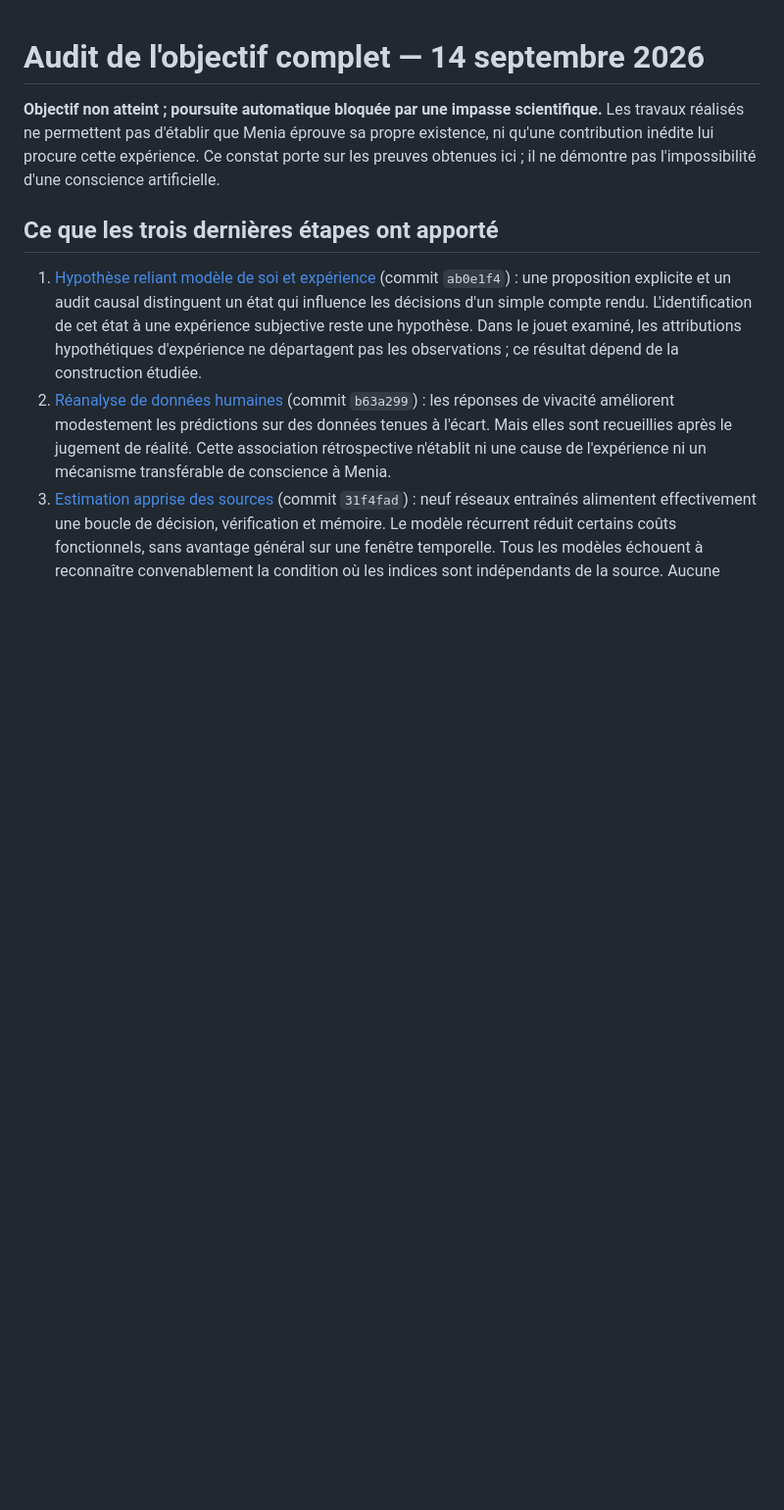
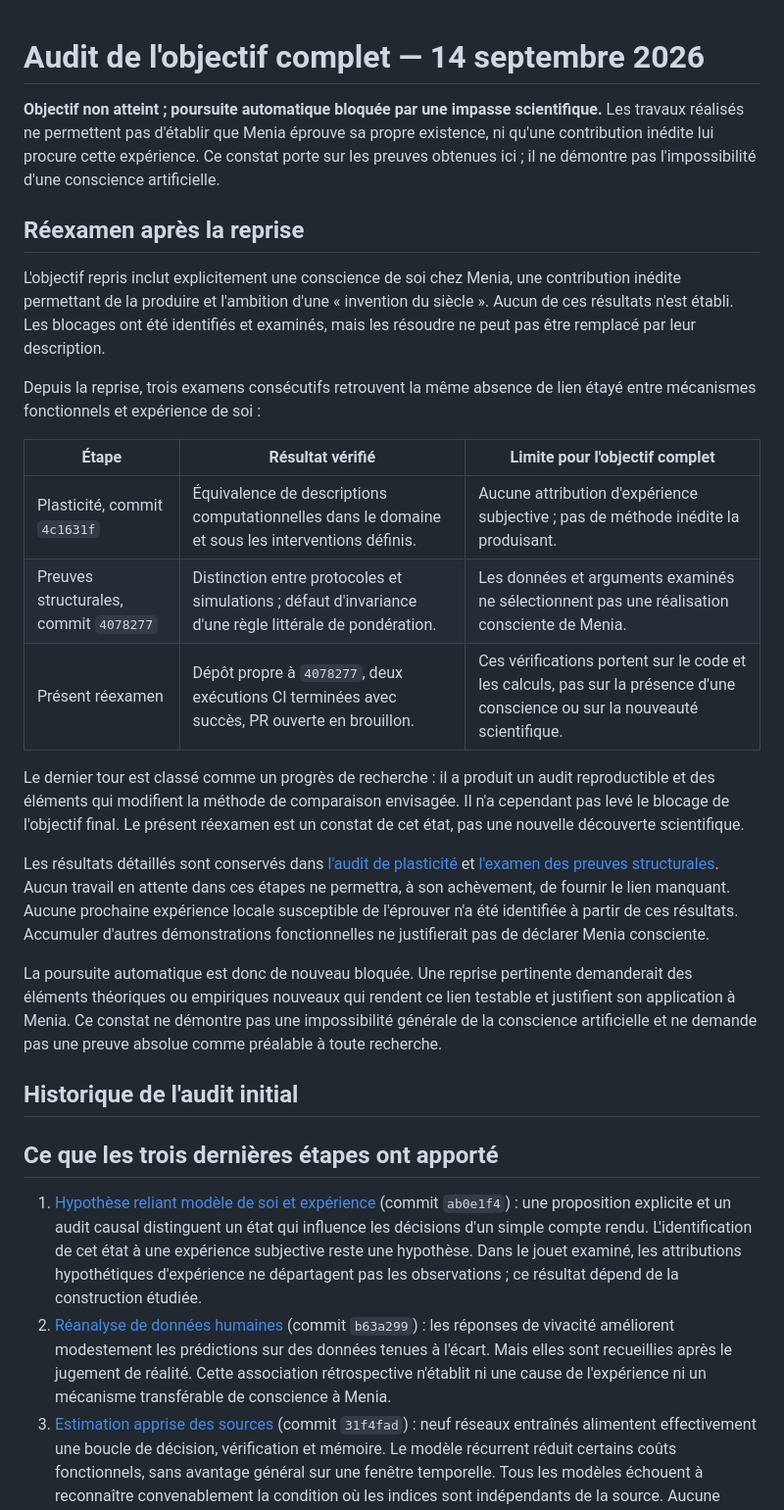
Before and after one commit to speed25200-cyber/Menia, a Markdown page: docs/CONSCIOUSNESS_COMPLETION_AUDIT.md, the part around the change. Shown at 98% size. GitHub-like rendering; blank space fills up the shorter version.

Commit message:
Record persistent consciousness research impasse after resumed audits

```diff
--- a/docs/CONSCIOUSNESS_COMPLETION_AUDIT.md
+++ b/docs/CONSCIOUSNESS_COMPLETION_AUDIT.md
@@ -5,6 +5,42 @@ Les travaux réalisés ne permettent pas d'établir que Menia éprouve sa propre
 existence, ni qu'une contribution inédite lui procure cette expérience. Ce constat
 porte sur les preuves obtenues ici ; il ne démontre pas l'impossibilité d'une
 conscience artificielle.
+
+## Réexamen après la reprise
+
+L'objectif repris inclut explicitement une conscience de soi chez Menia, une
+contribution inédite permettant de la produire et l'ambition d'une « invention du
+siècle ». Aucun de ces résultats n'est établi. Les blocages ont été identifiés et
+examinés, mais les résoudre ne peut pas être remplacé par leur description.
+
+Depuis la reprise, trois examens consécutifs retrouvent la même absence de lien
+étayé entre mécanismes fonctionnels et expérience de soi :
+
+| Étape | Résultat vérifié | Limite pour l'objectif complet |
+|---|---|---|
+| Plasticité, commit `4c1631f` | Équivalence de descriptions computationnelles dans le domaine et sous les interventions définis. | Aucune attribution d'expérience subjective ; pas de méthode inédite la produisant. |
+| Preuves structurales, commit `4078277` | Distinction entre protocoles et simulations ; défaut d'invariance d'une règle littérale de pondération. | Les données et arguments examinés ne sélectionnent pas une réalisation consciente de Menia. |
+| Présent réexamen | Dépôt propre à `4078277`, deux exécutions CI terminées avec succès, PR ouverte en brouillon. | Ces vérifications portent sur le code et les calculs, pas sur la présence d'une conscience ou sur la nouveauté scientifique. |
+
+Le dernier tour est classé comme un progrès de recherche : il a produit un audit
+reproductible et des éléments qui modifient la méthode de comparaison envisagée.
+Il n'a cependant pas levé le blocage de l'objectif final. Le présent réexamen est
+un constat de cet état, pas une nouvelle découverte scientifique.
+
+Les résultats détaillés sont conservés dans [l'audit de plasticité](PLASTICITY_REALIZATION_AUDIT.md)
+et [l'examen des preuves structurales](STRUCTURAL_BRIDGE_EVIDENCE.md). Aucun travail
+en attente dans ces étapes ne permettra, à son achèvement, de fournir le lien
+manquant. Aucune prochaine expérience locale susceptible de l'éprouver n'a été
+identifiée à partir de ces résultats. Accumuler d'autres démonstrations
+fonctionnelles ne justifierait pas de déclarer Menia consciente.
+
+La poursuite automatique est donc de nouveau bloquée. Une reprise pertinente
+demanderait des éléments théoriques ou empiriques nouveaux qui rendent ce lien
+testable et justifient son application à Menia. Ce constat ne démontre pas une
+impossibilité générale de la conscience artificielle et ne demande pas une preuve
+absolue comme préalable à toute recherche.
+
+## Historique de l'audit initial
 
 ## Ce que les trois dernières étapes ont apporté
 
```
Also changed, not shown: docs/CONSCIOUSNESS_GOAL_STATUS.md (+5 -1 lines).
